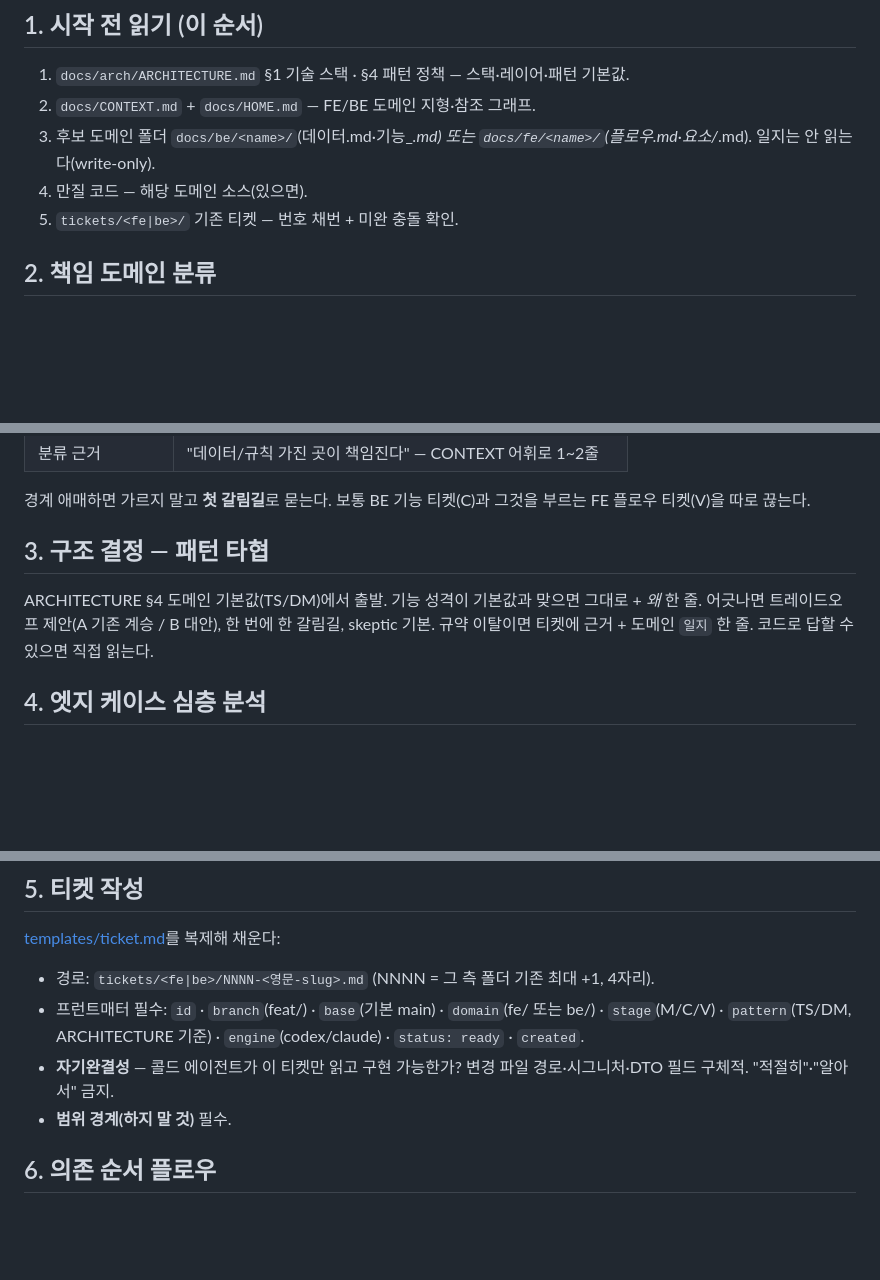
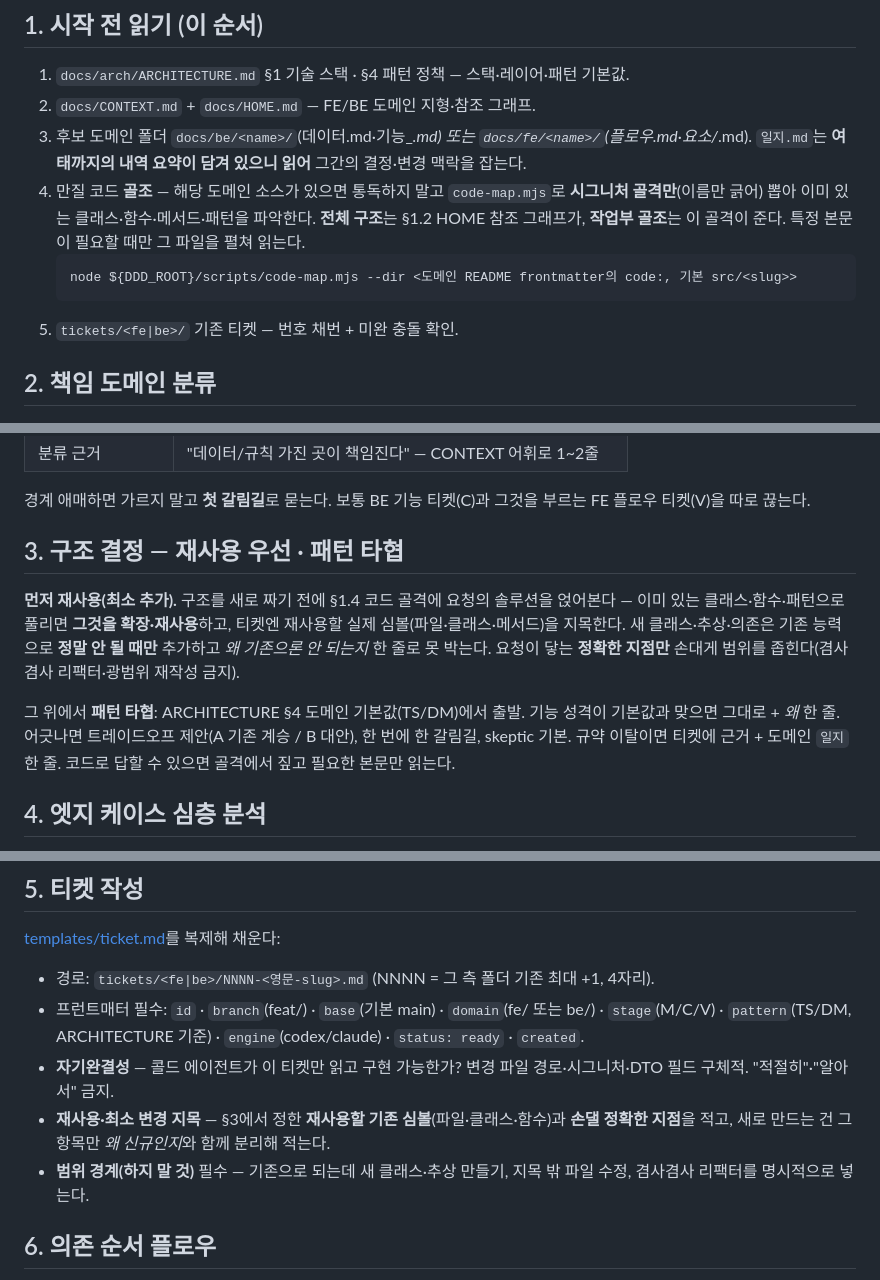
Before and after one commit to sangwook88/Project_DDD, a Markdown page: skills/ticket/SKILL.md, 3 parts joined by grey strips. GitHub-like rendering; blank space fills up the shorter version.

Commit message:
docs(skills): ticket 스킬 — 재사용 우선·코드 골격 파악 보강
- 시작 전 읽기: 도메인 소스는 code-map.mjs로 시그니처 골격만 뽑고,
  일지.md는 그간 결정·변경 맥락 파악용으로 읽는다.
- 구조 결정: 새로 짜기 전 기존 클래스·함수·패턴에 얹어 재사용(최소 추가),
  안 될 때만 신규 + 왜 신규인지 명시.
- 티켓 작성: 재사용할 실제 심볼·손댈 정확한 지점 지목, 범위 경계에 겸사겸사 리팩터 금지 명문화.

````diff
--- a/skills/ticket/SKILL.md
+++ b/skills/ticket/SKILL.md
@@ -12,8 +12,11 @@ description: 정제(distill)와 아키텍처가 끝난 도메인을 콜드 스
 ## 1. 시작 전 읽기 (이 순서)
 1. `docs/arch/ARCHITECTURE.md` §1 기술 스택 · §4 패턴 정책 — 스택·레이어·패턴 기본값.
 2. `docs/CONTEXT.md` + `docs/HOME.md` — FE/BE 도메인 지형·참조 그래프.
-3. 후보 도메인 폴더 `docs/be/<name>/`(데이터.md·기능_*.md) 또는 `docs/fe/<name>/`(플로우.md·요소/*.md). 일지는 안 읽는다(write-only).
-4. 만질 코드 — 해당 도메인 소스(있으면).
+3. 후보 도메인 폴더 `docs/be/<name>/`(데이터.md·기능_*.md) 또는 `docs/fe/<name>/`(플로우.md·요소/*.md). `일지.md`는 **여태까지의 내역 요약이 담겨 있으니 읽어** 그간의 결정·변경 맥락을 잡는다.
+4. 만질 코드 **골조** — 해당 도메인 소스가 있으면 통독하지 말고 `code-map.mjs`로 **시그니처 골격만**(이름만 긁어) 뽑아 이미 있는 클래스·함수·메서드·패턴을 파악한다. **전체 구조**는 §1.2 HOME 참조 그래프가, **작업부 골조**는 이 골격이 준다. 특정 본문이 필요할 때만 그 파일을 펼쳐 읽는다.
+   ```
+   node ${DDD_ROOT}/scripts/code-map.mjs --dir <도메인 README frontmatter의 code:, 기본 src/<slug>>
+   ```
 5. `tickets/<fe|be>/` 기존 티켓 — 번호 채번 + 미완 충돌 확인.
 
 ## 2. 책임 도메인 분류
@@ -26,8 +29,10 @@ description: 정제(distill)와 아키텍처가 끝난 도메인을 콜드 스
 
 경계 애매하면 가르지 말고 **첫 갈림길**로 묻는다. 보통 BE 기능 티켓(C)과 그것을 부르는 FE 플로우 티켓(V)을 따로 끊는다.
 
-## 3. 구조 결정 — 패턴 타협
-ARCHITECTURE §4 도메인 기본값(TS/DM)에서 출발. 기능 성격이 기본값과 맞으면 그대로 + *왜* 한 줄. 어긋나면 트레이드오프 제안(A 기존 계승 / B 대안), 한 번에 한 갈림길, skeptic 기본. 규약 이탈이면 티켓에 근거 + 도메인 `일지` 한 줄. 코드로 답할 수 있으면 직접 읽는다.
+## 3. 구조 결정 — 재사용 우선 · 패턴 타협
+**먼저 재사용(최소 추가).** 구조를 새로 짜기 전에 §1.4 코드 골격에 요청의 솔루션을 얹어본다 — 이미 있는 클래스·함수·패턴으로 풀리면 **그것을 확장·재사용**하고, 티켓엔 재사용할 실제 심볼(파일·클래스·메서드)을 지목한다. 새 클래스·추상·의존은 기존 능력으로 **정말 안 될 때만** 추가하고 *왜 기존으론 안 되는지* 한 줄로 못 박는다. 요청이 닿는 **정확한 지점만** 손대게 범위를 좁힌다(겸사겸사 리팩터·광범위 재작성 금지).
+
+그 위에서 **패턴 타협**: ARCHITECTURE §4 도메인 기본값(TS/DM)에서 출발. 기능 성격이 기본값과 맞으면 그대로 + *왜* 한 줄. 어긋나면 트레이드오프 제안(A 기존 계승 / B 대안), 한 번에 한 갈림길, skeptic 기본. 규약 이탈이면 티켓에 근거 + 도메인 `일지` 한 줄. 코드로 답할 수 있으면 골격에서 짚고 필요한 본문만 읽는다.
 
 ## 4. 엣지 케이스 심층 분석
 한 패스로 전수 스윕: 경계값(0·음수·최대·빈 컬렉션) / 상태·순서(중복·동시·재진입·잘못된 시점) / 수명(정리 시점) / 통지(늦은 구독·중복 발화) / 데이터 결손(id 미스·행 없음) / 상호작용(가로지름 충돌·순환). 각 케이스를 표로(`케이스 / 기대 동작 / 처리 위치`), plan-fe/plan-be에서 확정한 분기를 근거로. 모르면 추측 말고 갈림길로.
@@ -37,7 +42,8 @@ ARCHITECTURE §4 도메인 기본값(TS/DM)에서 출발. 기능 성격이 기
 - 경로: `tickets/<fe|be>/NNNN-<영문-slug>.md` (NNNN = 그 측 폴더 기존 최대 +1, 4자리).
 - 프런트매터 필수: `id` · `branch`(feat/<slug>) · `base`(기본 main) · `domain`(fe/<name> 또는 be/<name>) · `stage`(M/C/V) · `pattern`(TS/DM, ARCHITECTURE 기준) · `engine`(codex/claude) · `status: ready` · `created`.
 - **자기완결성** — 콜드 에이전트가 이 티켓만 읽고 구현 가능한가? 변경 파일 경로·시그니처·DTO 필드 구체적. "적절히"·"알아서" 금지.
-- **범위 경계(하지 말 것)** 필수.
+- **재사용·최소 변경 지목** — §3에서 정한 **재사용할 기존 심볼**(파일·클래스·함수)과 **손댈 정확한 지점**을 적고, 새로 만드는 건 그 항목만 *왜 신규인지*와 함께 분리해 적는다.
+- **범위 경계(하지 말 것)** 필수 — 기존으로 되는데 새 클래스·추상 만들기, 지목 밖 파일 수정, 겸사겸사 리팩터를 명시적으로 넣는다.
 
 ## 6. 의존 순서 플로우
 `docs/HOME.md` 참조 그래프로 티켓을 **wave/순서**로 묶는다 — BE 먼저(FE가 부르는 기능이 있어야 하므로), 그 BE를 부르는 FE는 뒤. BE 간 의존은 단방향 순서대로. 순환 보이면 멈추고 decompose 경계 재검토 안내. 출력: 티켓 번호 × 순서 표.
````
Also changed, not shown: other parts of skills/ticket/SKILL.md (+1 -1 lines).
